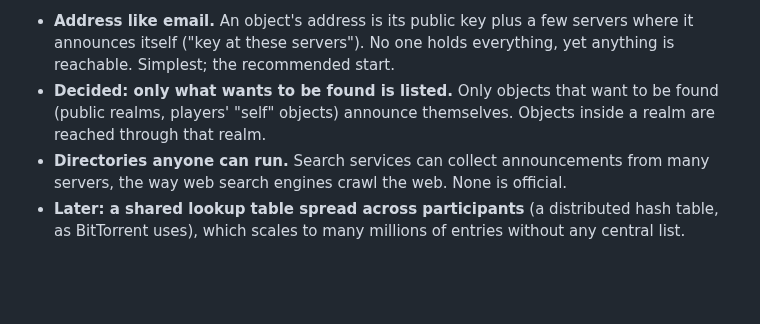
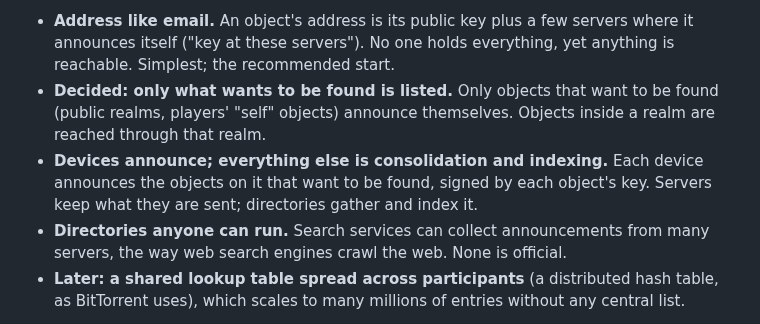
Before and after one commit to freeideas/EndlessMind, a Markdown page: BRAINSTORM.md, the part around the change. Drawn GitHub-style; blank space fills up the shorter version.

Commit message:
Brainstorm: devices announce findable objects; servers only consolidate
Co-Authored-By: Claude Opus 5.5 <noreply@anthropic.com>

```diff
--- a/BRAINSTORM.md
+++ b/BRAINSTORM.md
@@ -59,6 +59,7 @@ Goal: any object can be reached from anywhere. A single master list of every obj
 
 - **Address like email.** An object's address is its public key plus a few servers where it announces itself ("key at these servers"). No one holds everything, yet anything is reachable. Simplest; the recommended start.
 - **Decided: only what wants to be found is listed.** Only objects that want to be found (public realms, players' "self" objects) announce themselves. Objects inside a realm are reached through that realm.
+- **Devices announce; everything else is consolidation and indexing.** Each device announces the objects on it that want to be found, signed by each object's key. Servers keep what they are sent; directories gather and index it.
 - **Directories anyone can run.** Search services can collect announcements from many servers, the way web search engines crawl the web. None is official.
 - **Later: a shared lookup table spread across participants** (a distributed hash table, as BitTorrent uses), which scales to many millions of entries without any central list.
 
```
